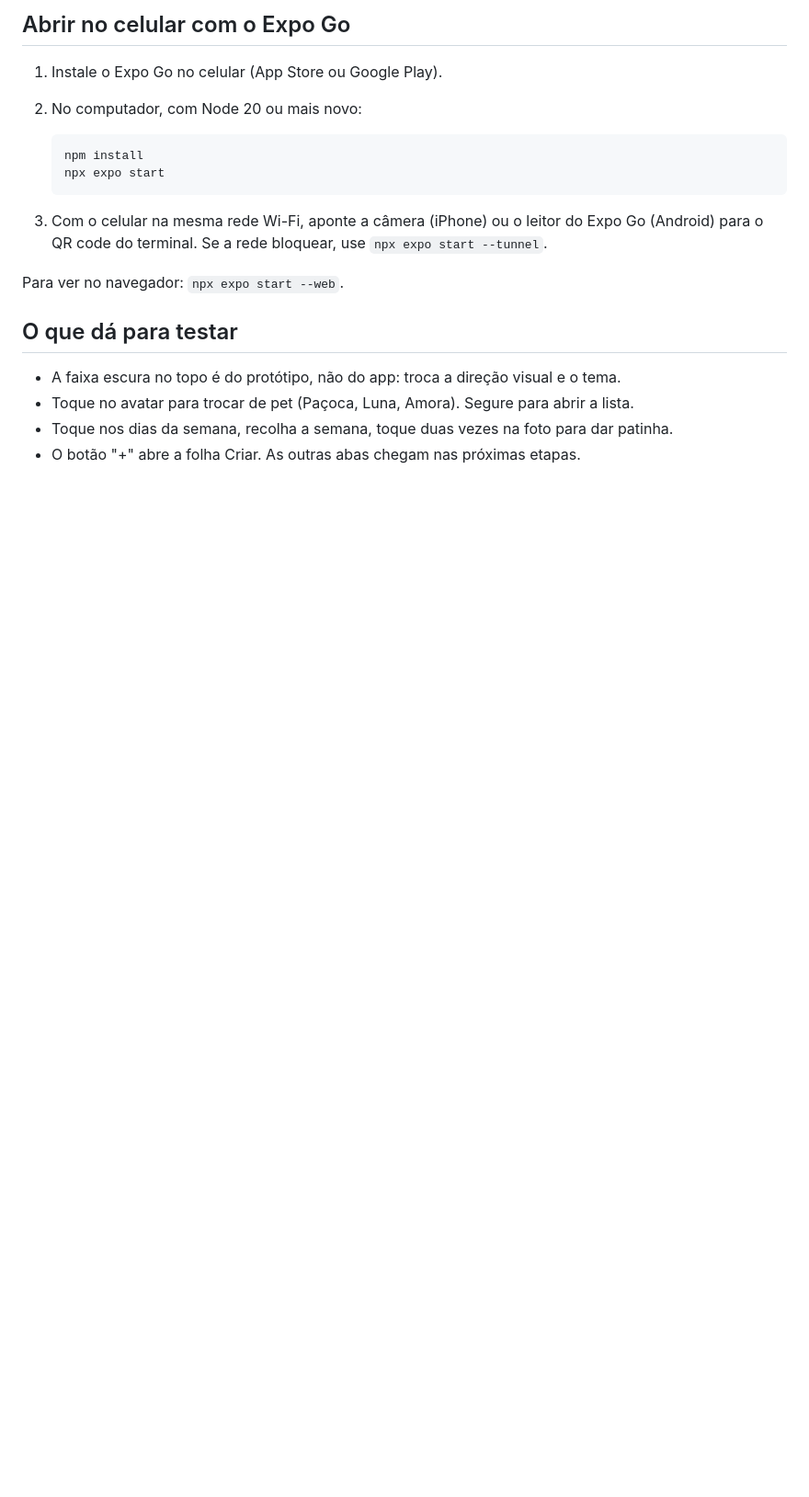
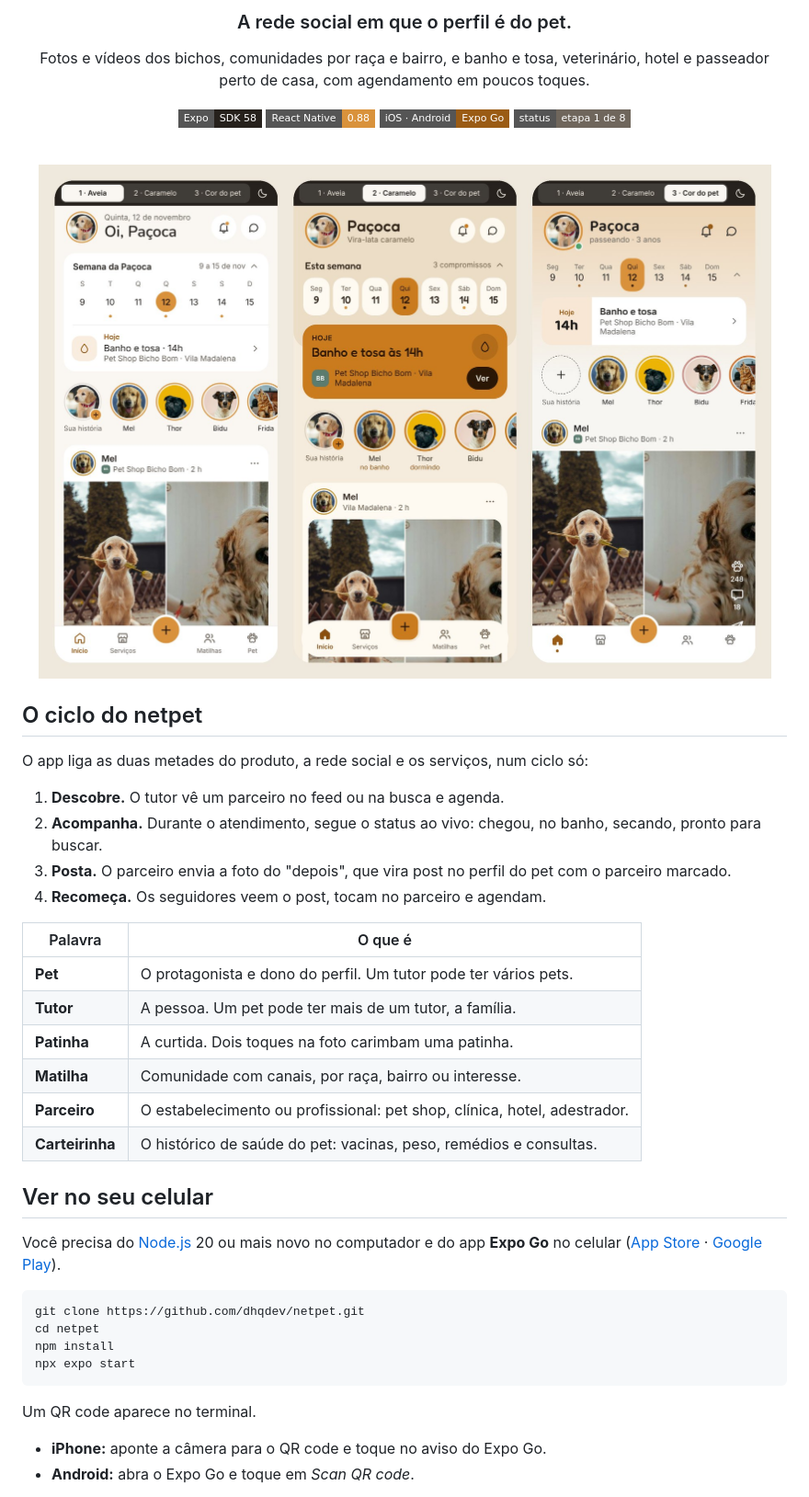
Before and after one commit to dhqdev/netpet, a Markdown page: README.md, the part around one of its changes. Shown at 92% size. GitHub-like rendering; pictures changed too: docs/inicio-claro.jpg (added); badges without logos; blank space fills up the shorter version.

Commit message:
README com capturas das três direções e o passo a passo do Expo Go
Co-Authored-By: Claude Opus 5.5 <noreply@anthropic.com>
Claude-Session: https://claude.ai/code/session_01Mj8tyRnaxQXVwnfAmka8NU

````diff
--- a/README.md
+++ b/README.md
@@ -4,21 +4,52 @@ Protótipo do app netpet em Expo (React Native). Etapa 1: a tela Início em trê
 
-## Abrir no celular com o Expo Go
+### A rede social em que o perfil é do pet.
 
-1. Instale o Expo Go no celular (App Store ou Google Play).
-2. No computador, com Node 20 ou mais novo:
+Fotos e vídeos dos bichos, comunidades por raça e bairro, e banho e tosa, veterinário, hotel e passeador perto de casa, com agendamento em poucos toques.
 
-   ```bash
-   npm install
-   npx expo start
-   ```
+![Expo SDK 58](https://img.shields.io/badge/Expo-SDK%2058-26211C?style=flat-square&logo=expo&logoColor=white)
+![React Native 0.88](https://img.shields.io/badge/React%20Native-0.88-D9923B?style=flat-square&logo=react&logoColor=white)
+![iOS e Android](https://img.shields.io/badge/iOS%20%C2%B7%20Android-Expo%20Go-9A5B14?style=flat-square)
+![Protótipo](https://img.shields.io/badge/status-etapa%201%20de%208-6F665C?style=flat-square)
 
-3. Com o celular na mesma rede Wi-Fi, aponte a câmera (iPhone) ou o leitor do Expo Go (Android) para o QR code do terminal. Se a rede bloquear, use `npx expo start --tunnel`.
+</div>
 
-Para ver no navegador: `npx expo start --web`.
+<br />
 
-## O que dá para testar
+<p align="center">
+  <img src="docs/inicio-claro.jpg" alt="A tela Início nas três direções visuais, no tema claro" width="900" />
+</p>
 
-- A faixa escura no topo é do protótipo, não do app: troca a direção visual e o tema.
-- Toque no avatar para trocar de pet (Paçoca, Luna, Amora). Segure para abrir a lista.
-- Toque nos dias da semana, recolha a semana, toque duas vezes na foto para dar patinha.
-- O botão "+" abre a folha Criar. As outras abas chegam nas próximas etapas.
+## O ciclo do netpet
+
+O app liga as duas metades do produto, a rede social e os serviços, num ciclo só:
+
+1. **Descobre.** O tutor vê um parceiro no feed ou na busca e agenda.
+2. **Acompanha.** Durante o atendimento, segue o status ao vivo: chegou, no banho, secando, pronto para buscar.
+3. **Posta.** O parceiro envia a foto do "depois", que vira post no perfil do pet com o parceiro marcado.
+4. **Recomeça.** Os seguidores veem o post, tocam no parceiro e agendam.
+
+| Palavra | O que é |
+| --- | --- |
+| **Pet** | O protagonista e dono do perfil. Um tutor pode ter vários pets. |
+| **Tutor** | A pessoa. Um pet pode ter mais de um tutor, a família. |
+| **Patinha** | A curtida. Dois toques na foto carimbam uma patinha. |
+| **Matilha** | Comunidade com canais, por raça, bairro ou interesse. |
+| **Parceiro** | O estabelecimento ou profissional: pet shop, clínica, hotel, adestrador. |
+| **Carteirinha** | O histórico de saúde do pet: vacinas, peso, remédios e consultas. |
+
+## Ver no seu celular
+
+Você precisa do [Node.js](https://nodejs.org) 20 ou mais novo no computador e do app **Expo Go** no celular ([App Store](https://apps.apple.com/app/expo-go/id982107779) · [Google Play](https://play.google.com/store/apps/details?id=host.exp.exponent)).
+
+```bash
+git clone https://github.com/dhqdev/netpet.git
+cd netpet
+npm install
+npx expo start
+```
+
+Um QR code aparece no terminal.
+
+- **iPhone:** aponte a câmera para o QR code e toque no aviso do Expo Go.
+- **Android:** abra o Expo Go e toque em *Scan QR code*.
+
````
Also changed, not shown: other parts of README.md (+91 -9 lines), docs/cor-do-pet.jpg (added), docs/feed.jpg (added), docs/inicio-escuro.jpg (added), 1 other file.
